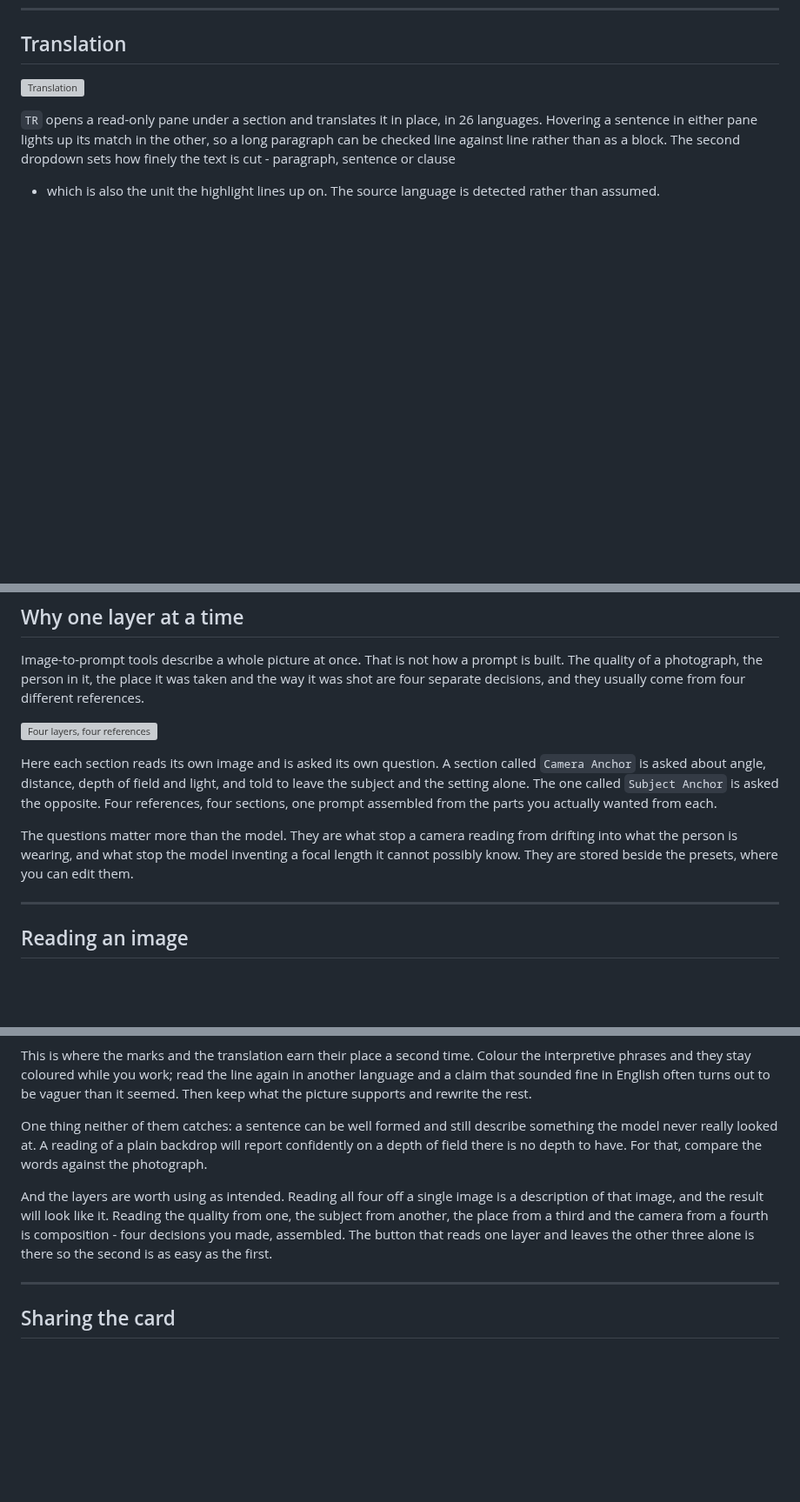
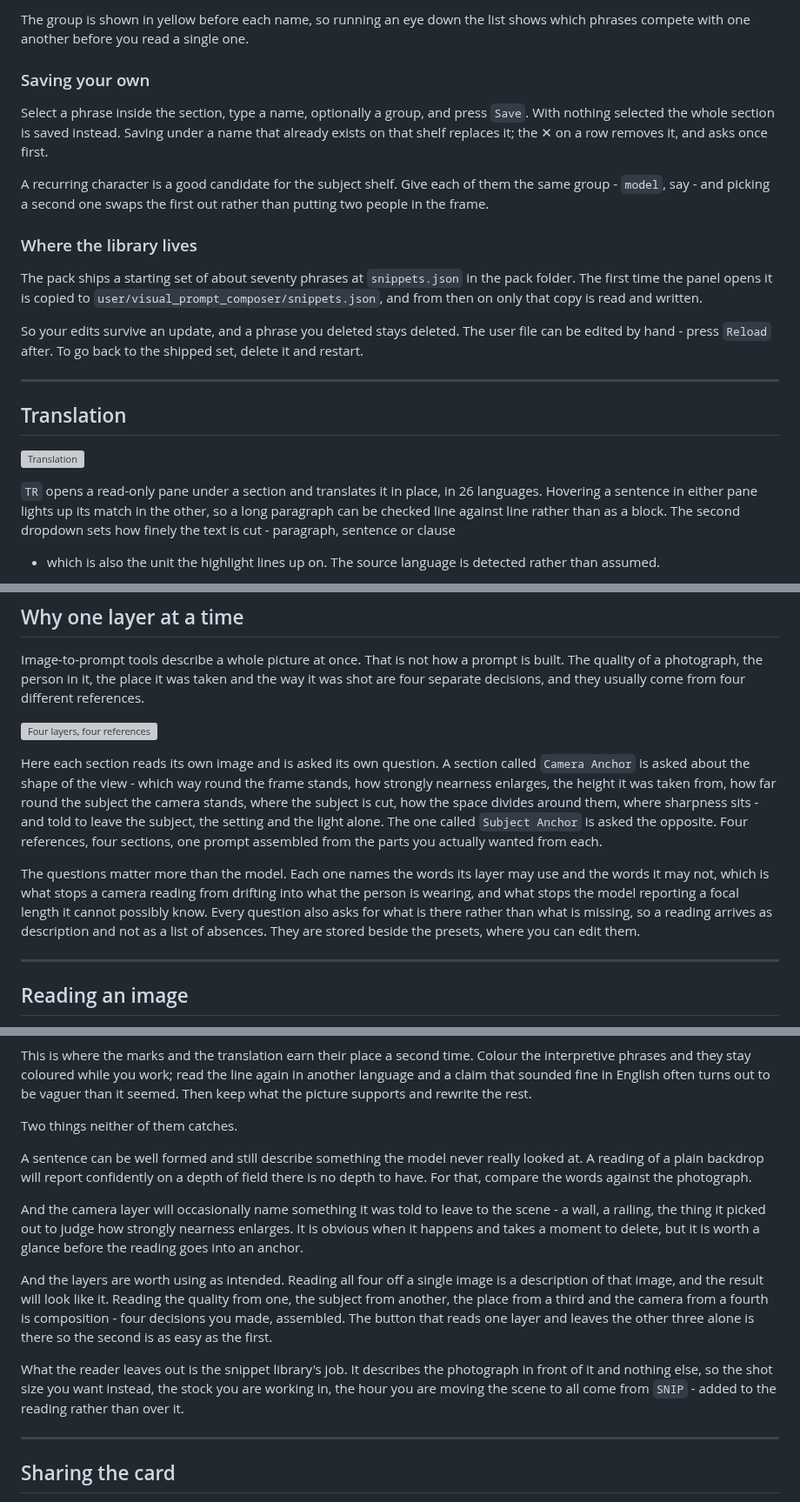
Before and after one commit to StudioLeiel/comfyui-visual-suite, a Markdown page: docs/prompt-composer.md, 3 parts joined by grey strips. Shown at 87% size. GitHub-like rendering; blank space fills up the shorter version; grey boxes are pictures that could not be loaded.

```diff
--- a/docs/prompt-composer.md
+++ b/docs/prompt-composer.md
@@ -129,3 +194,30 @@ them.
+The group is shown in yellow before each name, so running an eye down the list
+shows which phrases compete with one another before you read a single one.
+
+### Saving your own
+
+Select a phrase inside the section, type a name, optionally a group, and press
+`Save`. With nothing selected the whole section is saved instead. Saving under a
+name that already exists on that shelf replaces it; the ✕ on a row removes it,
+and asks once first.
+
+A recurring character is a good candidate for the subject shelf. Give each of
+them the same group - `model`, say - and picking a second one swaps the first
+out rather than putting two people in the frame.
+
+### Where the library lives
+
+The pack ships a starting set of about seventy phrases at `snippets.json` in the
+pack folder. The first time the panel opens it is copied to
+`user/visual_prompt_composer/snippets.json`, and from then on only that copy is
+read and written.
+
+So your edits survive an update, and a phrase you deleted stays deleted. The
+user file can be edited by hand - press `Reload` after. To go back to the
+shipped set, delete it and restart.
+
+---
+
 ## Translation
 
 ![Translation](images/prompt-composer/04-translation.png)
@@ -192,15 +284,20 @@ four different references.
 ![Four layers, four references](images/prompt-composer/02-layers.png)
 
 Here each section reads its own image and is asked its own question. A section
-called `Camera Anchor` is asked about angle, distance, depth of field and light,
-and told to leave the subject and the setting alone. The one called `Subject
-Anchor` is asked the opposite. Four references, four sections, one prompt
-assembled from the parts you actually wanted from each.
+called `Camera Anchor` is asked about the shape of the view - which way round
+the frame stands, how strongly nearness enlarges, the height it was taken from,
+how far round the subject the camera stands, where the subject is cut, how the
+space divides around them, where sharpness sits - and told to leave the subject,
+the setting and the light alone. The one called `Subject Anchor` is asked the
+opposite. Four references, four sections, one prompt assembled from the parts
+you actually wanted from each.
 
-The questions matter more than the model. They are what stop a camera reading
-from drifting into what the person is wearing, and what stop the model inventing
-a focal length it cannot possibly know. They are stored beside the presets,
-where you can edit them.
+The questions matter more than the model. Each one names the words its layer may
+use and the words it may not, which is what stops a camera reading from drifting
+into what the person is wearing, and what stops the model reporting a focal
+length it cannot possibly know. Every question also asks for what is there
+rather than what is missing, so a reading arrives as description and not as a
+list of absences. They are stored beside the presets, where you can edit them.
 
 ---
 
@@ -248,10 +345,17 @@ line again in another language and a claim that sounded fine in English often
 turns out to be vaguer than it seemed. Then keep what the picture supports and
 rewrite the rest.
 
-One thing neither of them catches: a sentence can be well formed and still
-describe something the model never really looked at. A reading of a plain
-backdrop will report confidently on a depth of field there is no depth to have.
-For that, compare the words against the photograph.
+Two things neither of them catches.
+
+A sentence can be well formed and still describe something the model never
+really looked at. A reading of a plain backdrop will report confidently on a
+depth of field there is no depth to have. For that, compare the words against
+the photograph.
+
+And the camera layer will occasionally name something it was told to leave to
+the scene - a wall, a railing, the thing it picked out to judge how strongly
+nearness enlarges. It is obvious when it happens and takes a moment to delete,
+but it is worth a glance before the reading goes into an anchor.
 
 And the layers are worth using as intended. Reading all four off a single image
 is a description of that image, and the result will look like it. Reading the
@@ -259,6 +363,11 @@ quality from one, the subject from another, the place from a third and the
 camera from a fourth is composition - four decisions you made, assembled. The
 button that reads one layer and leaves the other three alone is there so the
 second is as easy as the first.
+
+What the reader leaves out is the snippet library's job. It describes the
+photograph in front of it and nothing else, so the shot size you want instead,
+the stock you are working in, the hour you are moving the scene to all come from
+`SNIP` - added to the reading rather than over it.
 
 ---
 
```
Also changed, not shown: other parts of docs/prompt-composer.md (+72 -0 lines), docs/images/prompt-composer/10-snip.png (added), 6 other files.
